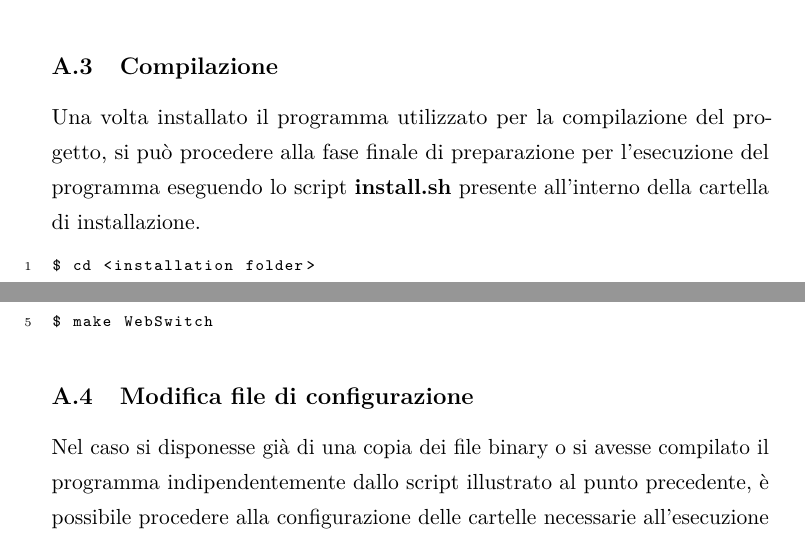
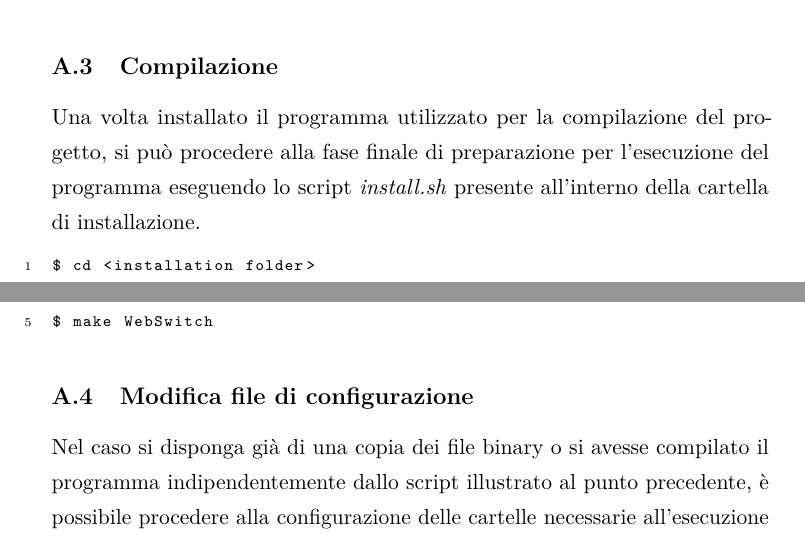
Before and after one commit to HeimdallProject/Heimdall-WebSwitch, a LaTeX document (report/relation.tex): two parts of pages 73 and 74 of 82, joined at a grey line, cut so that both start at the same text. Compiled offline with pdfLaTeX.

Commit message:
Last report review

```diff
--- a/report/relation.tex
+++ b/report/relation.tex
@@ -1635,7 +1635,7 @@ $ make
 $ sudo make install
 \end{lstlisting}
 \subsection{Compilazione}
-Una volta installato il programma utilizzato per la compilazione del progetto, si può procedere alla fase finale di preparazione per l'esecuzione del programma eseguendo lo script \textbf{install.sh} presente all'interno della cartella di installazione.
+Una volta installato il programma utilizzato per la compilazione del progetto, si può procedere alla fase finale di preparazione per l'esecuzione del programma eseguendo lo script \emph{install.sh} presente all'interno della cartella di installazione.
 \begin{lstlisting}
 $ cd <installation folder>
 $ sh install.sh
@@ -1652,7 +1652,7 @@ $ cmake ..
 $ make WebSwitch
 \end{lstlisting}
 \subsection{Modifica file di configurazione} \label{ssec: configuration}
-Nel caso si disponesse già di una copia dei file binary o si avesse compilato il programma indipendentemente dallo script illustrato al punto precedente, è possibile procedere alla configurazione delle cartelle necessarie all'esecuzione del programma eseguendo lo script \textbf{config.sh} fornito.
+Nel caso si disponga già di una copia dei file binary o si avesse compilato il programma indipendentemente dallo script illustrato al punto precedente, è possibile procedere alla configurazione delle cartelle necessarie all'esecuzione del programma eseguendo lo script \emph{config.sh} fornito.
 \begin{lstlisting}
 $ cd <installation folder>
 $ sh config.sh
```
Also changed, not shown: report/relation.pdf, report/relation.tex (2 more changed lines), 5 other files.
